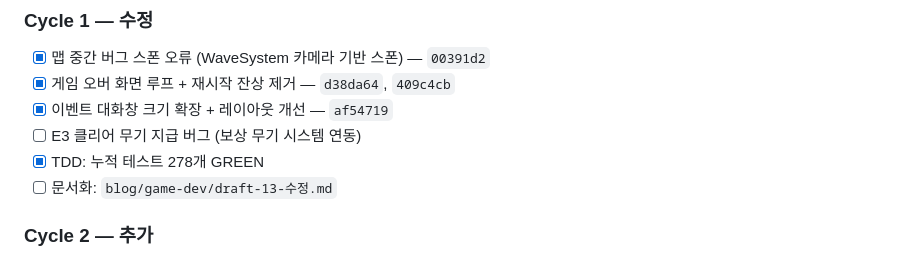
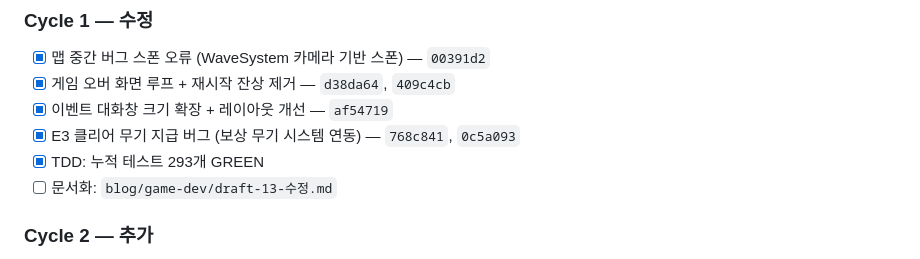
Before and after one commit to hojunjeon/JY_Survival, a Markdown page: docs/phase-status.md, the part around the change. Rendered like a GitHub page.

Commit message:
docs: phase5 T4 완료 — 보상 무기 시스템 연동

```diff
--- a/docs/phase-status.md
+++ b/docs/phase-status.md
@@ -148,8 +148,8 @@
 - [x] 맵 중간 버그 스폰 오류 (WaveSystem 카메라 기반 스폰) — `00391d2`
 - [x] 게임 오버 화면 루프 + 재시작 잔상 제거 — `d38da64`, `409c4cb`
 - [x] 이벤트 대화창 크기 확장 + 레이아웃 개선 — `af54719`
-- [ ] E3 클리어 무기 지급 버그 (보상 무기 시스템 연동)
-- [x] TDD: 누적 테스트 278개 GREEN
+- [x] E3 클리어 무기 지급 버그 (보상 무기 시스템 연동) — `768c841`, `0c5a093`
+- [x] TDD: 누적 테스트 293개 GREEN
 - [ ] 문서화: `blog/game-dev/draft-13-수정.md`
 
 ### Cycle 2 — 추가
```
